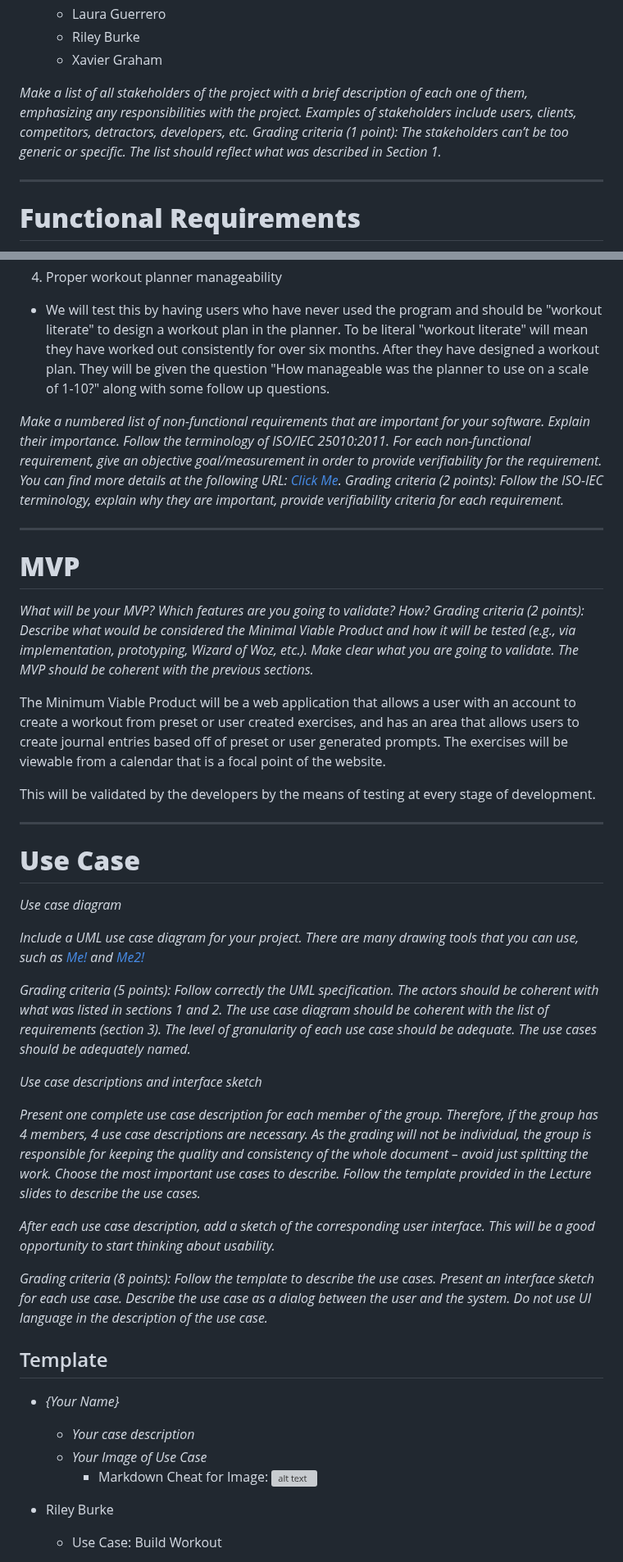
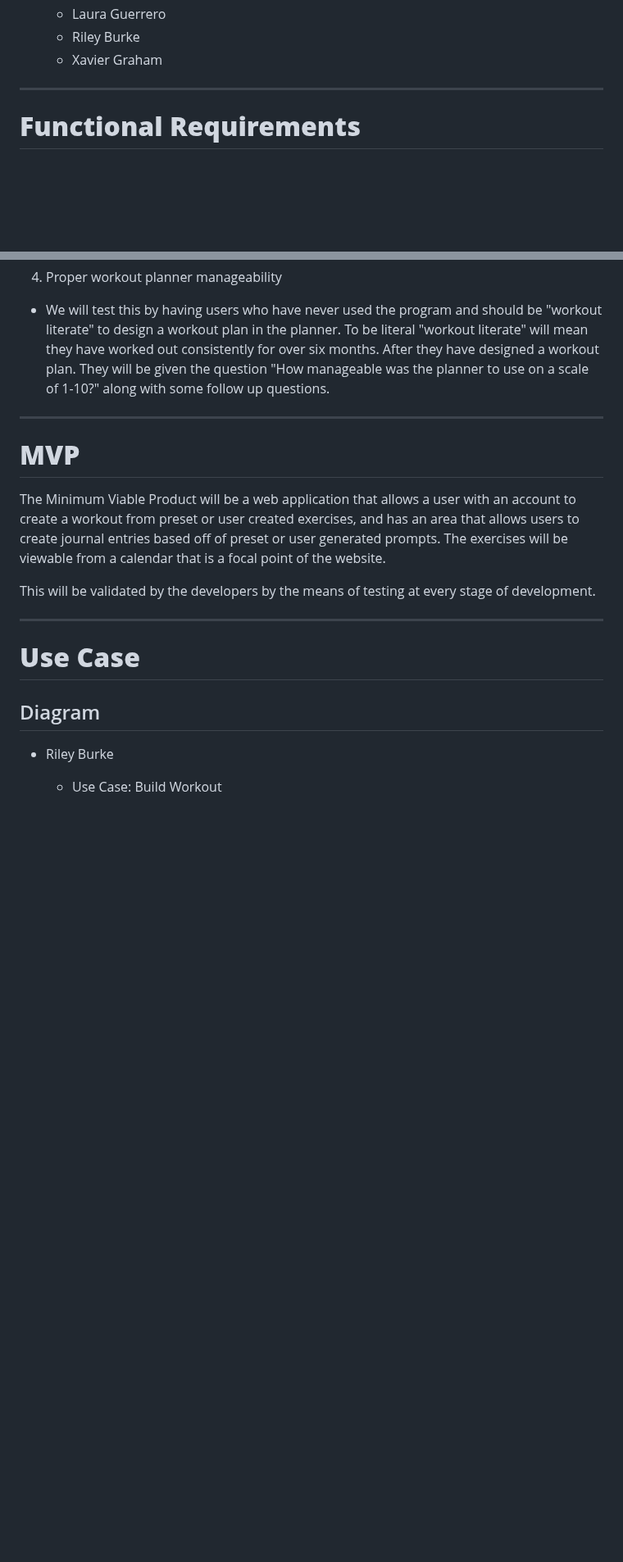
Before and after one commit to rjb489/CS386-wkgOut, a Markdown page: Deliverables/D2-Requirements.md, 2 parts joined by grey strips. Shown at 82% size. Rendered like a GitHub page; blank space fills up the shorter version; grey boxes are pictures that could not be loaded.

```diff
--- a/Deliverables/D2-Requirements.md
+++ b/Deliverables/D2-Requirements.md
@@ -29,8 +29,6 @@ our product provides preset workouts that use specific gym equipment.
     - Riley Burke
     - Xavier Graham
 
-*Make a list of all stakeholders of the project with a brief description of each one of them, emphasizing any responsibilities with the project. Examples of stakeholders include users, clients, competitors, detractors, developers, etc. Grading criteria (1 point): The stakeholders can’t be too generic or specific. The list should reflect what was described in Section 1.*
-
 
 ---
 
@@ -65,13 +60,9 @@ our product provides preset workouts that use specific gym equipment.
 - We will test this by having users who have never used the program and should be "workout literate" to design a workout plan in the planner. To be literal "workout literate" will mean they have worked out consistently for over six months. After they have designed a workout plan. They will be given the question "How manageable was the planner to use on a scale of 1-10?" along with some follow up questions.
 
 
-*Make a numbered list of non-functional requirements that are important for your software. Explain their importance. Follow the terminology of ISO/IEC 25010:2011. For each non-functional requirement, give an objective goal/measurement in order to provide verifiability for the requirement. You can find more details at the following URL: [Click Me](https://ieeexplore.ieee.org/document/8559686). Grading criteria (2 points): Follow the ISO-IEC terminology, explain why they are important, provide verifiability criteria for each requirement.*
-
 ---
 
 # **MVP**
-
-*What will be your MVP? Which features are you going to validate? How? Grading criteria (2 points): Describe what would be considered the Minimal Viable Product and how it will be tested (e.g., via implementation, prototyping, Wizard of Woz, etc.). Make clear what you are going to validate. The MVP should be coherent with the previous sections.*
 
 The Minimum Viable Product will be a web application that allows a user with an account to create a workout from preset or user created exercises, and has an area that allows users to create journal entries based off of preset or user generated prompts. The exercises will be viewable from a calendar that is a focal point of the website.
 
@@ -81,27 +72,8 @@ This will be validated by the developers by the means of testing at every stage
 
 # **Use Case**
 
-*Use case diagram*
+## Diagram
 
-*Include a UML use case diagram for your project. There are many drawing tools that you can use, such as [Me!](https://app.diagrams.net/Links) and [Me2!](https://creately.com/Links)*
-
-*Grading criteria (5 points): Follow correctly the UML specification. The actors should be coherent with what was listed in sections 1 and 2. The use case diagram should be coherent with the list of requirements (section 3). The level of granularity of each use case should be adequate. The use cases should be adequately named.*
-
-*Use case descriptions and interface sketch*
-
-*Present one complete use case description for each member of the group. Therefore, if the group has 4 members, 4 use case descriptions are necessary. As the grading will not be individual, the group is responsible for keeping the quality and consistency of the whole document – avoid just splitting the work. Choose the most important use cases to describe. Follow the template provided in the Lecture slides to describe the use cases.*
-
-*After each use case description, add a sketch of the corresponding user interface. This will be a good opportunity to start thinking about usability.*
-
-*Grading criteria (8 points): Follow the template to describe the use cases. Present an interface sketch for each use case. Describe the use case as a dialog between the user and the system. Do not use UI language in the description of the use case.*
-
-
-## Template
-
-- *{Your Name}*
-    - *Your case description*
-    - *Your Image of Use Case*
-        - Markdown Cheat for Image: ![alt text](image.jpg)
 
 - Riley Burke
 
```
Also changed, not shown: other parts of Deliverables/D2-Requirements.md (+0 -3 lines).
